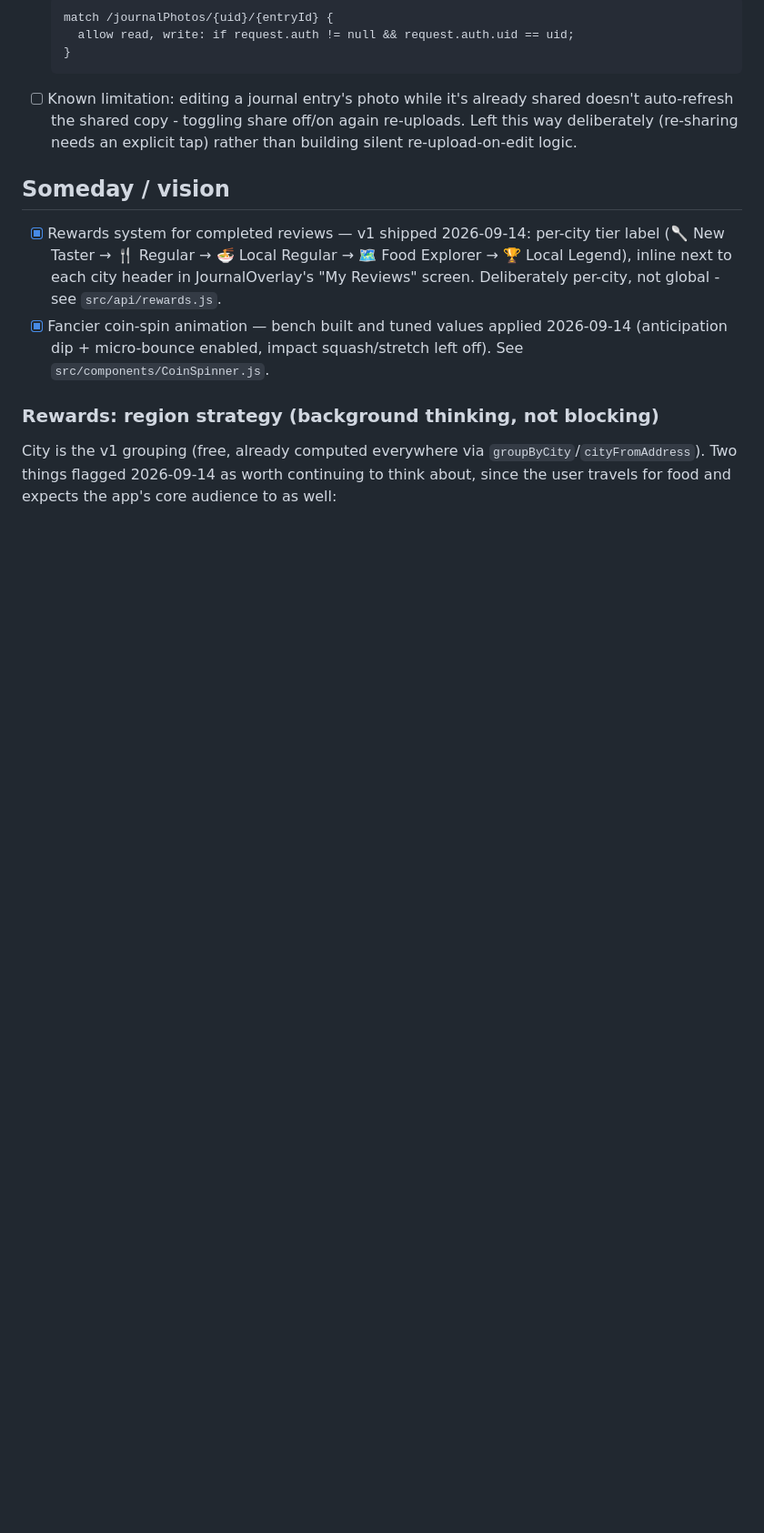
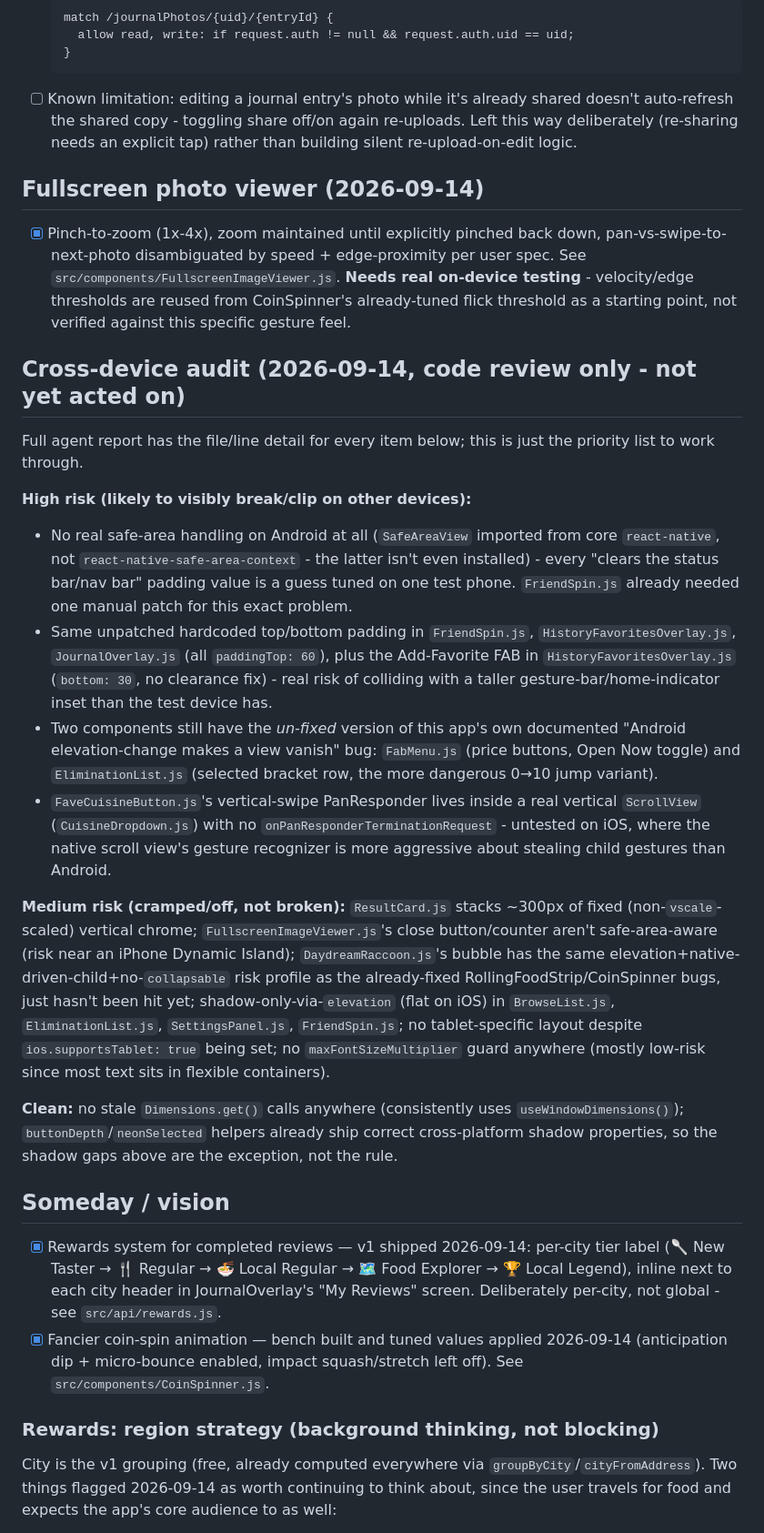
Before and after one commit to kybrdsmash/Nomnom, a Markdown page: TODO.md, the part around one of its changes. Shown at 91% size. Rendered like a GitHub page; blank space fills up the shorter version.

Commit message:
Record pinch-to-zoom shipping status and cross-device audit findings
Co-Authored-By: Claude Sonnet 5 <noreply@anthropic.com>

````diff
--- a/TODO.md
+++ b/TODO.md
@@ -39,6 +40,24 @@ Living list, kept in the repo so it survives across sessions (unlike chat histor
   ```
 - [ ] Known limitation: editing a journal entry's photo while it's already shared doesn't auto-refresh the shared copy - toggling share off/on again re-uploads. Left this way deliberately (re-sharing needs an explicit tap) rather than building silent re-upload-on-edit logic.
 
+## Fullscreen photo viewer (2026-09-14)
+
+- [x] Pinch-to-zoom (1x-4x), zoom maintained until explicitly pinched back down, pan-vs-swipe-to-next-photo disambiguated by speed + edge-proximity per user spec. See `src/components/FullscreenImageViewer.js`. **Needs real on-device testing** - velocity/edge thresholds are reused from CoinSpinner's already-tuned flick threshold as a starting point, not verified against this specific gesture feel.
+
+## Cross-device audit (2026-09-14, code review only - not yet acted on)
+
+Full agent report has the file/line detail for every item below; this is just the priority list to work through.
+
+**High risk (likely to visibly break/clip on other devices):**
+- No real safe-area handling on Android at all (`SafeAreaView` imported from core `react-native`, not `react-native-safe-area-context` - the latter isn't even installed) - every "clears the status bar/nav bar" padding value is a guess tuned on one test phone. `FriendSpin.js` already needed one manual patch for this exact problem.
+- Same unpatched hardcoded top/bottom padding in `FriendSpin.js`, `HistoryFavoritesOverlay.js`, `JournalOverlay.js` (all `paddingTop: 60`), plus the Add-Favorite FAB in `HistoryFavoritesOverlay.js` (`bottom: 30`, no clearance fix) - real risk of colliding with a taller gesture-bar/home-indicator inset than the test device has.
+- Two components still have the *un-fixed* version of this app's own documented "Android elevation-change makes a view vanish" bug: `FabMenu.js` (price buttons, Open Now toggle) and `EliminationList.js` (selected bracket row, the more dangerous 0→10 jump variant).
+- `FaveCuisineButton.js`'s vertical-swipe PanResponder lives inside a real vertical `ScrollView` (`CuisineDropdown.js`) with no `onPanResponderTerminationRequest` - untested on iOS, where the native scroll view's gesture recognizer is more aggressive about stealing child gestures than Android.
+
+**Medium risk (cramped/off, not broken):** `ResultCard.js` stacks ~300px of fixed (non-`vscale`-scaled) vertical chrome; `FullscreenImageViewer.js`'s close button/counter aren't safe-area-aware (risk near an iPhone Dynamic Island); `DaydreamRaccoon.js`'s bubble has the same elevation+native-driven-child+no-`collapsable` risk profile as the already-fixed RollingFoodStrip/CoinSpinner bugs, just hasn't been hit yet; shadow-only-via-`elevation` (flat on iOS) in `BrowseList.js`, `EliminationList.js`, `SettingsPanel.js`, `FriendSpin.js`; no tablet-specific layout despite `ios.supportsTablet: true` being set; no `maxFontSizeMultiplier` guard anywhere (mostly low-risk since most text sits in flexible containers).
+
+**Clean:** no stale `Dimensions.get()` calls anywhere (consistently uses `useWindowDimensions()`); `buttonDepth`/`neonSelected` helpers already ship correct cross-platform shadow properties, so the shadow gaps above are the exception, not the rule.
+
 ## Someday / vision
 
 - [x] Rewards system for completed reviews — v1 shipped 2026-09-14: per-city tier label (🥄 New Taster → 🍴 Regular → 🍜 Local Regular → 🗺️ Food Explorer → 🏆 Local Legend), inline next to each city header in JournalOverlay's "My Reviews" screen. Deliberately per-city, not global - see `src/api/rewards.js`.
````
Also changed, not shown: other parts of TODO.md (+3 -2 lines).
